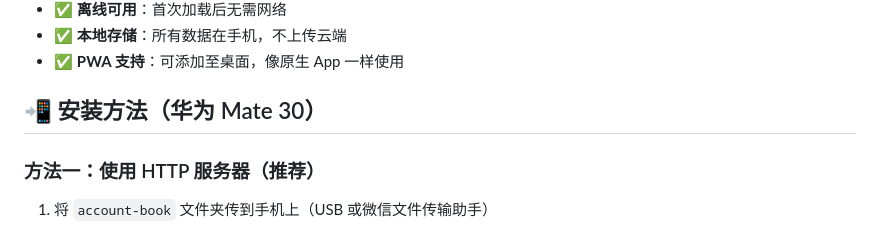
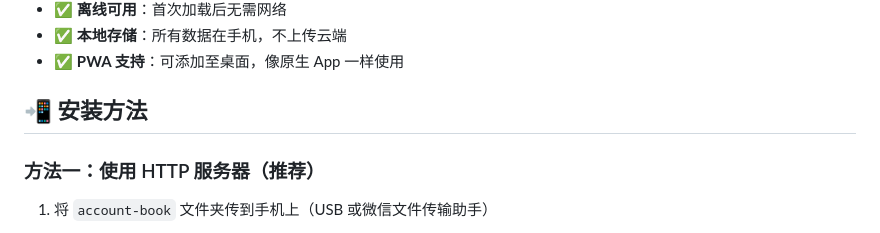
Before and after one commit to onlyyuwan-create/simpledge, a Markdown page: README.md, the part around the change. Rendered like a GitHub page.

```diff
--- a/README.md
+++ b/README.md
@@ -14,7 +14,7 @@
 - ✅ **本地存储**：所有数据在手机，不上传云端
 - ✅ **PWA 支持**：可添加至桌面，像原生 App 一样使用
 
-## 📲 安装方法（华为 Mate 30）
+## 📲 安装方法
 
 ### 方法一：使用 HTTP 服务器（推荐）
 
```
